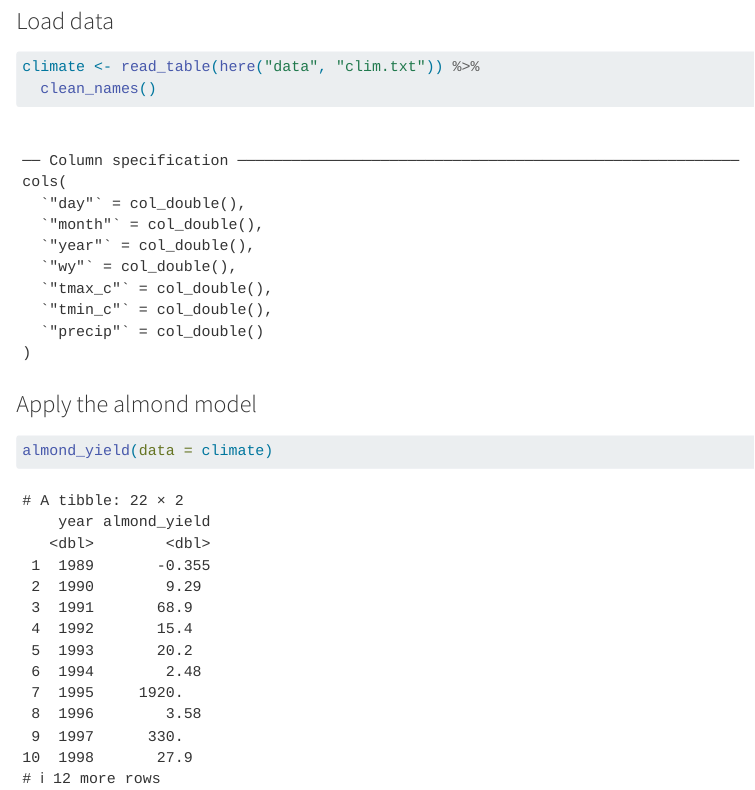
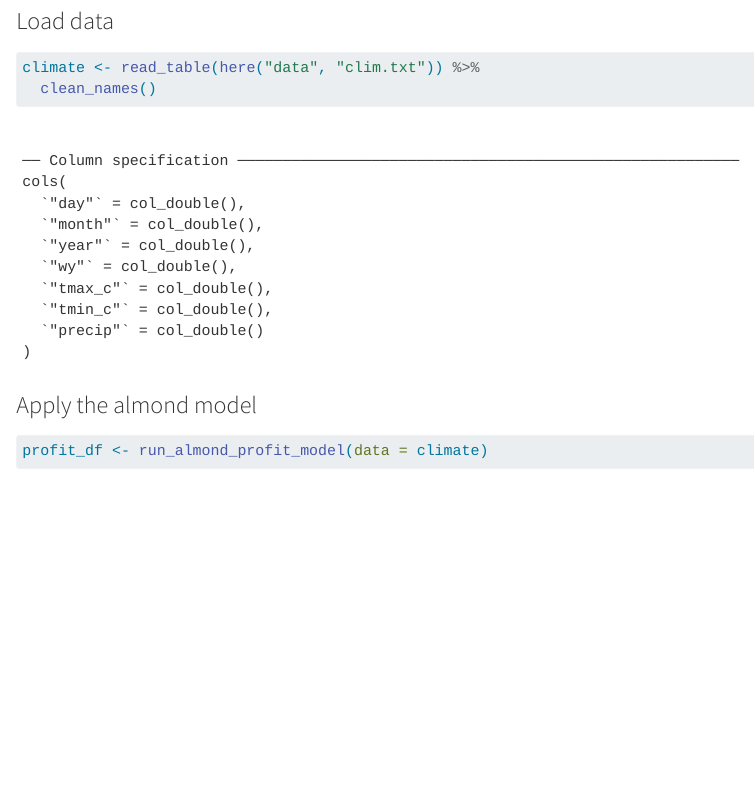
Before and after one commit to tommats00/EDS230-Assignment1, a Quarto document (assignment3.qmd): the page in a window 1100 px wide, from 1270 px down before the commit and from 1440 px down after it, so that both start at the same text. Rendered offline with R 4.5, knitr and Pandoc in place of Quarto, with nearby package versions; some code elsewhere in the file could not run offline; column names are cleaned by a stand-in for the janitor package.

Commit message:
Create wrapper function for almond and profit

````diff
--- a/R/almond_yield.R
+++ b/R/compute_almond_yield.R
@@ -11,7 +11,7 @@
 #' @export
 #'
 #' @examples almond_yield(data = climate)
-almond_yield <- function(data, btemp = -0.015, btemp2 = -0.0046,
+compute_almond_yield <- function(data, btemp = -0.015, btemp2 = -0.0046,
                          bprecip = -0.07, bprecip2 = 0.0043,
                          b = 0.28) {
 
--- /dev/null
+++ b/R/compute_profit.R
@@ -0,0 +1,32 @@
+#' Compute profit generation from almond yield
+#' @param yield (num) Almond yield outputted from previous function in tons/acre
+#' @param  price (num) Current almond price ($/ton)
+#' @param  year (num) Year of almond yield
+#' @param discount (num) rate (default 0.12)
+#' @return data frame with estimate of profit
+compute_profit_from_almond <- function(yield, year, price, discount = 0.12) {
+
+  # ADD EQUIVALENT UNIT TESTS FOR ALMONDS??
+  # make sure values are reasonable
+  # if (length(energy) < 1) {
+  #   return(NA)
+  # }
+  #
+  # # energy cannot be negative
+  # if (min(energy) < 0) {
+  #   return(NA)
+  # }
+
+
+  # generate a unique identifier or scenario number for each yield and year
+  scen <- seq(from = 1, to = length(yield))
+  yearprofit <- data.frame(scen = scen, yield = yield, year = year)
+  yearprofit$net_profit <- yearprofit$yield * price
+
+  # Discounting using the NPV function
+  # We normalize the year to start year (the first year)
+  yearprofit <- yearprofit %>%
+    mutate(netpresent_profit = compute_NPV(value = net_profit, time = year - year[1], discount = discount))
+
+  return(yearprofit)
+}
--- /dev/null
+++ b/R/run_almond_profit_model.R
@@ -0,0 +1,27 @@
+#' Run Almond Profit Model
+#'
+#' @param data (data frame) climate data containing yearly almond yield in ton/acre
+#' @param price almond price ($/ton)
+#' @param discount discount rate
+#' @param data a data frame containing minimum temperature in degrees C, precipitation in millimeters, month, and year
+#'  @param btemp (num) Regression coefficient for average minimum temperature in degrees celsius in February
+#'  @param btemp2 (num) Regression coefficient for average monthly minimum temperature squared in degrees celsius in February
+#'  @param bprecip (num) Regression coefficient for total monthly precipitation in millimeters in January
+#'  @param bprecip2 (num) Regression coefficient for total monthly precipitation squared in millimeters in January
+#'  @param b (num) Regression coefficient intercept
+#' @return data frame with year and discounted profit
+run_almond_profit_model <- function(data, price = 4000, discount = 0.12,
+                                    btemp = -0.015, btemp2 = -0.0046,
+                                    bprecip = -0.07, bprecip2 = 0.0043,
+                                    b = 0.28) {
+  yield_df <- compute_almond_yield(data, btemp = btemp, btemp2 = btemp2,
+                           bprecip = bprecip, bprecip2 = bprecip2,
+                           b = b)
+  profit_df <- compute_profit_from_almond(
+    yield = yield_df$almond_yield,
+    year = yield_df$year,
+    price = price,
+    discount = discount
+  )
+  return(profit_df)
+}
--- a/almond_yield.R
+++ /dev/null
@@ -1,65 +0,0 @@
-#' Calculate the Almond Yield Anomaly given Climate Variables
-#'
-#' @param data a data frame containing
-#'  minimum temperature in degrees C,
-#'  precipitation in millimeters,
-#'  month,
-#'  year
-#'  @param btemp (num) Regression coefficient for average minimum temperature in degrees celsius in February
-#'  @param btemp2 (num) Regression coefficient for average monthly minimum temperature squared in degrees celsius in February
-#'  @param bprecip (num) Regression coefficient for total monthly precipitation in millimeters in January
-#'  @param bprecip2 (num) Regression coefficient for total monthly precipitation squared in millimeters in January
-#'  @param b (num) Regression coefficient intercept
-#'
-#' @returns The minimum, maximum, and average almond yield in ton/acre.
-#' @export
-#'
-#' @examples almond_yield(data = climate)
-almond_yield <- function(data, btemp = -0.015, btemp2 = -0.0046,
-                         bprecip = -0.07, bprecip2 = 0.0043,
-                         b = 0.28) {
-
-  # Turn off messages from summarize
-  options(dplyr.summarise.inform = FALSE)
-
-  # Group by year and month to get monthly averages
-  monthly <- data %>%
-    group_by(year, month) %>%
-    summarise(tmin_avg = mean(tmin_c),
-              precip_total = sum(precip)) %>% # you don't want average precip, you want total for the month!
-    ungroup()
-
-  # Filter to january and february because those are the months used in the paper
-  jan_data <- monthly %>%
-    filter(month == 1) %>%
-    select(year, precip_total)
-
-  feb_data <- monthly %>%
-    filter(month == 2) %>%
-    select(year, tmin_avg)
-
-  # Join just these two together by year
-  clean_monthly <- left_join(feb_data, jan_data, by = "year")
-
-  # Clean the names
-  names(clean_monthly) <- c("year", "tmin", "precip")
-
-  # Function for calculating almond yield
-  yield <- function(tmin, precip) {
-    y <- (btemp * tmin + btemp2 * tmin^2 + bprecip * precip + bprecip2 * precip^2 + b)
-    return(y)
-  }
-
-  # Apply almond field function across input data frame
-  clean_monthly$almond_yield <- with(clean_monthly, yield(tmin, precip))
-
-  # Summarize data
-  # summary(clean_monthly$almond_yield)
-  print(paste0("The minimum, average, and maximum yield anomalies are:"))
-              # round(min(clean_monthly$almond_yield), 2), ", ",
-              # round(mean(clean_monthly$almond_yield), 2), ", ",
-              # round(max(clean_monthly$almond_yield),2)))
-  return(c(round(min(clean_monthly$almond_yield), 2),
-           round(mean(clean_monthly$almond_yield), 2),
-           round(max(clean_monthly$almond_yield),2)))
-}
--- a/assignment3.qmd
+++ b/assignment3.qmd
@@ -62,5 +65,5 @@
 ### Apply the almond model
 
 ```{r}
-almond_yield(data = climate)
+profit_df <- run_almond_profit_model(data = climate)
 ```
````
Also changed, not shown: assignment2.qmd (+1 -1 lines), assignment3.qmd (20 more changed lines), 1 other file.
